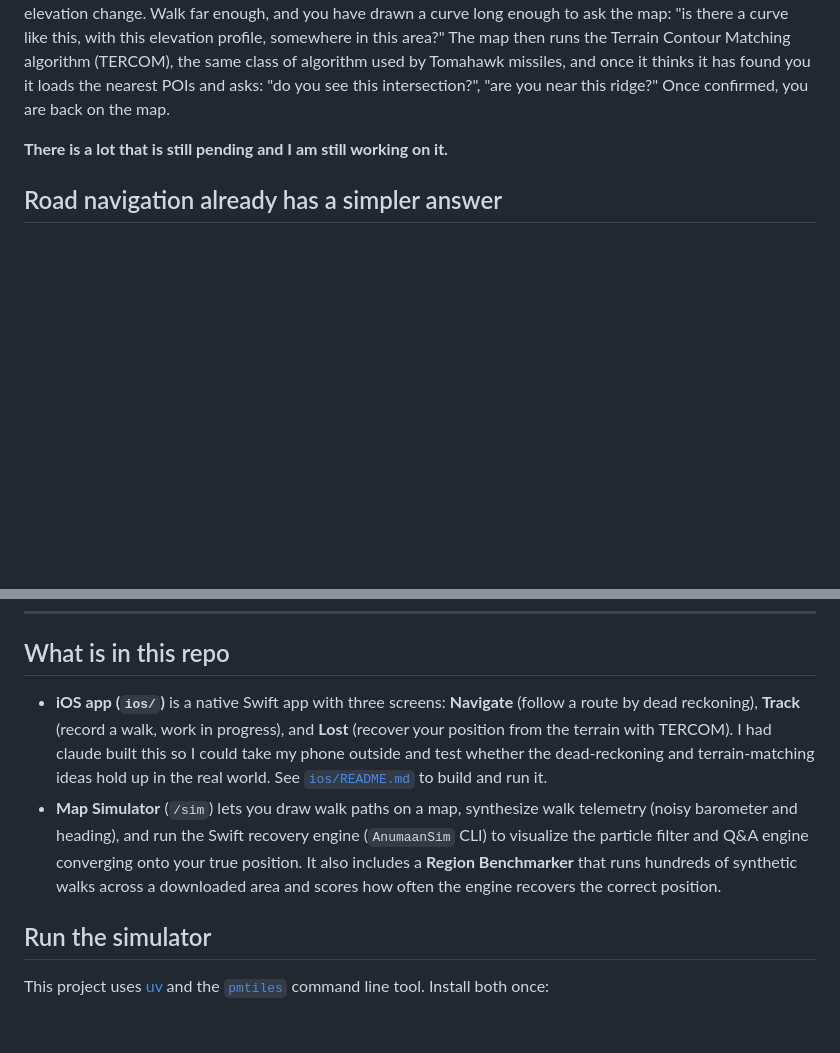
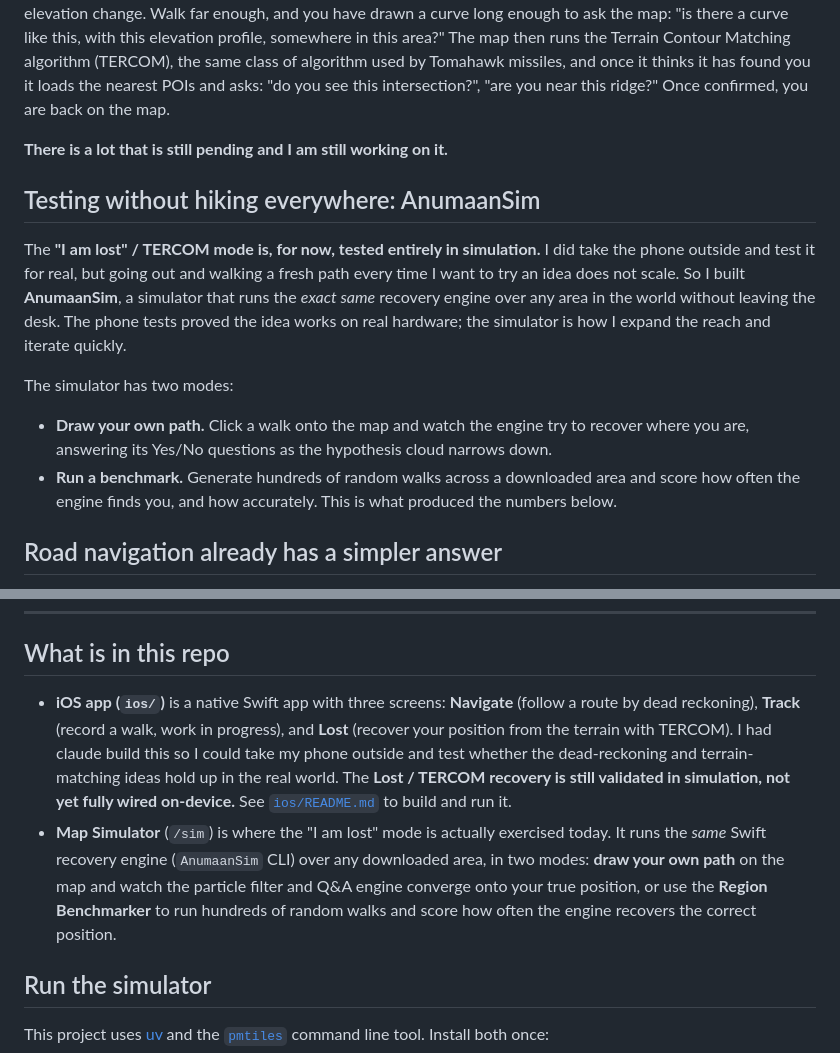
Before and after one commit to deepanwadhwa/anumaan, a Markdown page: README.md, 2 parts joined by grey strips. GitHub-like rendering; blank space fills up the shorter version.

Commit message:
docs(readme): clarify Lost mode is tested in simulation, not on-device
Adds a section explaining that "I am lost" / TERCOM is currently
validated entirely in AnumaanSim, why the simulator exists (phone tests
proved the idea; sim expands reach and iteration speed), and the two
simulation modes: draw-your-own-path and the random-walk benchmark.
Updates the repo overview so the iOS Lost screen is not implied to be a
finished on-device feature.

Co-Authored-By: Claude Opus 4.8 <noreply@anthropic.com>

```diff
--- a/README.md
+++ b/README.md
@@ -26,6 +26,15 @@ How does "I am lost" work without GPS? The app also downloads Digital Elevation
 
 **There is a lot that is still pending and I am still working on it.**
 
+## Testing without hiking everywhere: AnumaanSim
+
+The **"I am lost" / TERCOM mode is, for now, tested entirely in simulation.** I did take the phone outside and test it for real, but going out and walking a fresh path every time I want to try an idea does not scale. So I built **AnumaanSim**, a simulator that runs the *exact same* recovery engine over any area in the world without leaving the desk. The phone tests proved the idea works on real hardware; the simulator is how I expand the reach and iterate quickly.
+
+The simulator has two modes:
+
+- **Draw your own path.** Click a walk onto the map and watch the engine try to recover where you are, answering its Yes/No questions as the hypothesis cloud narrows down.
+- **Run a benchmark.** Generate hundreds of random walks across a downloaded area and score how often the engine finds you, and how accurately. This is what produced the numbers below.
+
 ## Road navigation already has a simpler answer
 
 If you are lost on a road, you have an easier option than any of the above. Look at the nearest street sign, type it into an offline map, and it tells you exactly where you are.
@@ -42,8 +51,8 @@ What makes it especially hard is that big terrain repeats itself. A 3 km walk at
 
 ## What is in this repo
 
-- **iOS app (`ios/`)** is a native Swift app with three screens: **Navigate** (follow a route by dead reckoning), **Track** (record a walk, work in progress), and **Lost** (recover your position from the terrain with TERCOM). I had claude built this so I could take my phone outside and test whether the dead-reckoning and terrain-matching ideas hold up in the real world. See [`ios/README.md`](ios/README.md) to build and run it.
-- **Map Simulator** (`/sim`) lets you draw walk paths on a map, synthesize walk telemetry (noisy barometer and heading), and run the Swift recovery engine (`AnumaanSim` CLI) to visualize the particle filter and Q&A engine converging onto your true position. It also includes a **Region Benchmarker** that runs hundreds of synthetic walks across a downloaded area and scores how often the engine recovers the correct position.
+- **iOS app (`ios/`)** is a native Swift app with three screens: **Navigate** (follow a route by dead reckoning), **Track** (record a walk, work in progress), and **Lost** (recover your position from the terrain with TERCOM). I had claude build this so I could take my phone outside and test whether the dead-reckoning and terrain-matching ideas hold up in the real world. The **Lost / TERCOM recovery is still validated in simulation, not yet fully wired on-device.** See [`ios/README.md`](ios/README.md) to build and run it.
+- **Map Simulator** (`/sim`) is where the "I am lost" mode is actually exercised today. It runs the *same* Swift recovery engine (`AnumaanSim` CLI) over any downloaded area, in two modes: **draw your own path** on the map and watch the particle filter and Q&A engine converge onto your true position, or use the **Region Benchmarker** to run hundreds of random walks and score how often the engine recovers the correct position.
 
 ## Run the simulator
 
```
